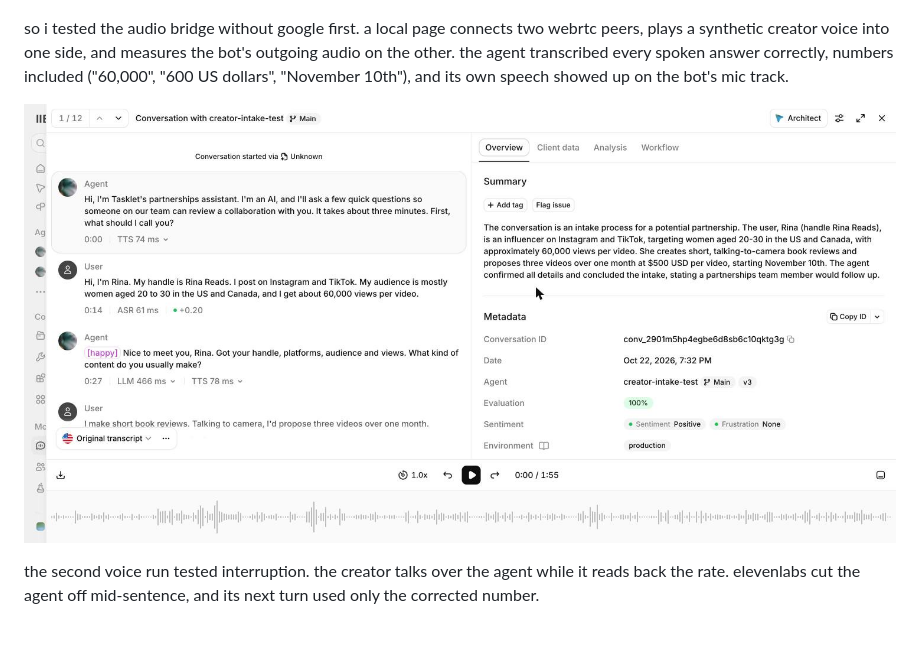
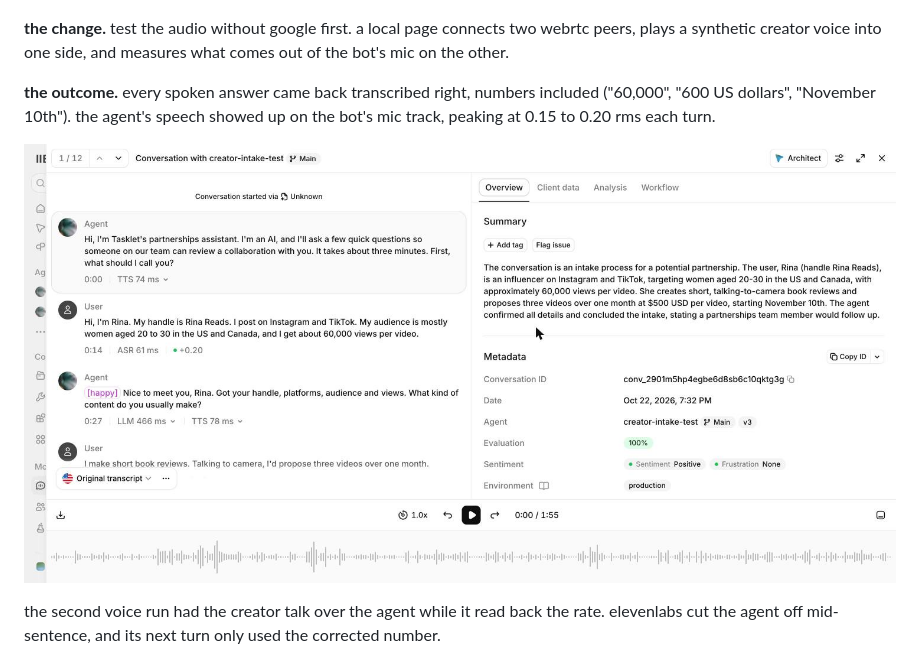
Before and after one commit to wience/wience.tech, a Markdown page: posts/voice-agent-creator-intake.md, the part around one of its changes. Rendered like a GitHub page; blank space fills up the shorter version.

```diff
--- a/posts/voice-agent-creator-intake.md
+++ b/posts/voice-agent-creator-intake.md
@@ -50,11 +58,13 @@ the first try failed at the door. meet refused a signed-out automated browser.
 
 ![meet: "you can't join this video call" | 480](images/voice-intake-meet-blocked.png)
 
-so i tested the audio bridge without google first. a local page connects two webrtc peers, plays a synthetic creator voice into one side, and measures the bot's outgoing audio on the other. the agent transcribed every spoken answer correctly, numbers included ("60,000", "600 US dollars", "November 10th"), and its own speech showed up on the bot's mic track.
+**the change.** test the audio without google first. a local page connects two webrtc peers, plays a synthetic creator voice into one side, and measures what comes out of the bot's mic on the other.
 
-![dashboard view of the voice run, with per-turn speech-to-text, llm and text-to-speech timings | 720](images/voice-intake-voice-run.jpg)
+**the outcome.** every spoken answer came back transcribed right, numbers included ("60,000", "600 US dollars", "November 10th"). the agent's speech showed up on the bot's mic track, peaking at 0.15 to 0.20 rms each turn.
 
-the second voice run tested interruption. the creator talks over the agent while it reads back the rate. elevenlabs cut the agent off mid-sentence, and its next turn used only the corrected number.
+![the voice run in the dashboard, with per-turn speech-to-text, llm and text-to-speech timings | 720](images/voice-intake-voice-run.jpg)
+
+the second voice run had the creator talk over the agent while it read back the rate. elevenlabs cut the agent off mid-sentence, and its next turn only used the corrected number.
 
 ![the agent's turn stored cut off at "six hundred US dollars per ..." | 720](images/voice-intake-interrupt.jpg)
 
```
Also changed, not shown: other parts of posts/voice-agent-creator-intake.md (+44 -36 lines).
